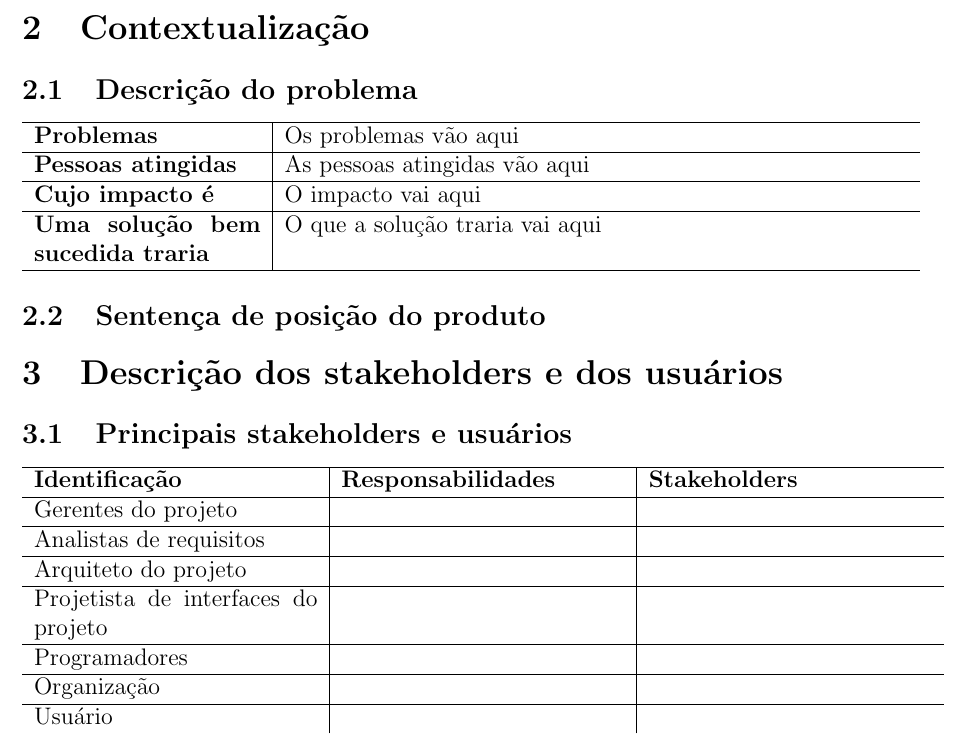
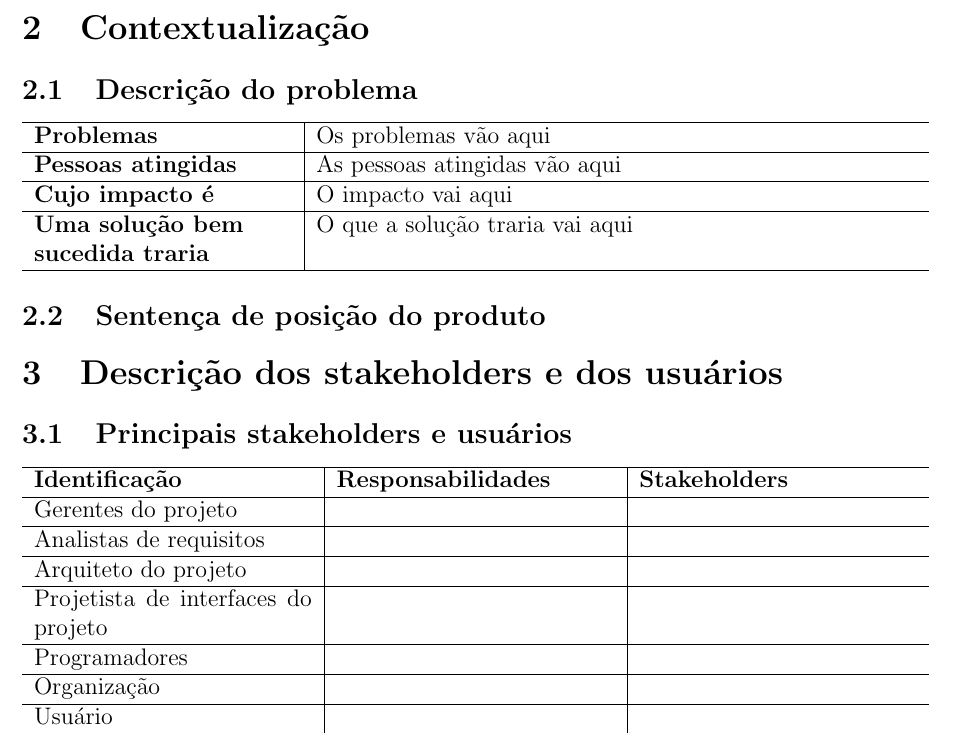
Before and after one commit to FelipeCortez/Transparencia, a LaTeX document (visao.tex): part of page 1 of 2, cut so that both start at the same text. Compiled offline with pdfLaTeX.

Commit message:
Mudança de tabular para tabularx
Agora todas as tabelas têm o mesmo tamanho

```diff
--- a/visao.tex
+++ b/visao.tex
@@ -2,6 +2,7 @@
 \usepackage[utf8]{inputenc}
 \usepackage[brazilian]{babel} % Hifenização e dicionário
 \usepackage[left=3.00cm, right=2.00cm, top=3.00cm, bottom=2.00cm]{geometry}
+\usepackage{tabularx}
 
 \begin{document}
 
@@ -36,7 +37,11 @@
 
     \section{Contextualização}
         \subsection{Descrição do problema}
-            \begin{tabular}{ p{4cm} | p{11cm} }
+                \begin{tabularx}{\textwidth}
+                    {
+                    >{\hsize=.3\hsize}X |
+                    >{\hsize=.7\hsize}X
+                    }
                 \hline
                 \textbf{Problemas} &
                 Os problemas vão aqui \\ \hline
@@ -44,17 +49,22 @@
                 As pessoas atingidas vão aqui \\ \hline
                 \textbf{Cujo impacto é} &
                 O impacto vai aqui \\ \hline
-                \textbf{Uma solução bem sucedida traria} &
+                \textbf{Uma solução bem \newline sucedida traria} &
                 O que a solução traria vai aqui \\ \hline
-            \end{tabular}
+                \end{tabularx}
 
     \subsection{Sentença de posição do produto}
-    % Ou essa tabela está meio estranha, ou não está renderizando direito aqui.
-    % Vou tentar ver em outro computador depois
+    % Ou a tabela do modelo de Márcia está meio estranha, ou não está
+    % renderizando direito aqui. Vou tentar ver em outro computador depois.
 
     \section{Descrição dos stakeholders e dos usuários}
         \subsection{Principais stakeholders e usuários}
-            \begin{tabular}{ p{5cm} | p{5cm} | p{5cm} }
+                \begin{tabularx}{\textwidth}
+                    {
+                    >{\hsize=.333\hsize}X |
+                    >{\hsize=.333\hsize}X |
+                    >{\hsize=.333\hsize}X
+                    }
                 \hline
                 \textbf{Identificação} &
                 \textbf{Responsabilidades} &
@@ -66,5 +76,5 @@
                 Programadores & & \\ \hline
                 Organização & & \\ \hline
                 Usuário & & \\
-            \end{tabular}
+                \end{tabularx}
         \subsection{Necessidades chave dos stakeholders e dos usuários}
```
Also changed, not shown: visao.pdf, visao.tex (30 more changed lines).
